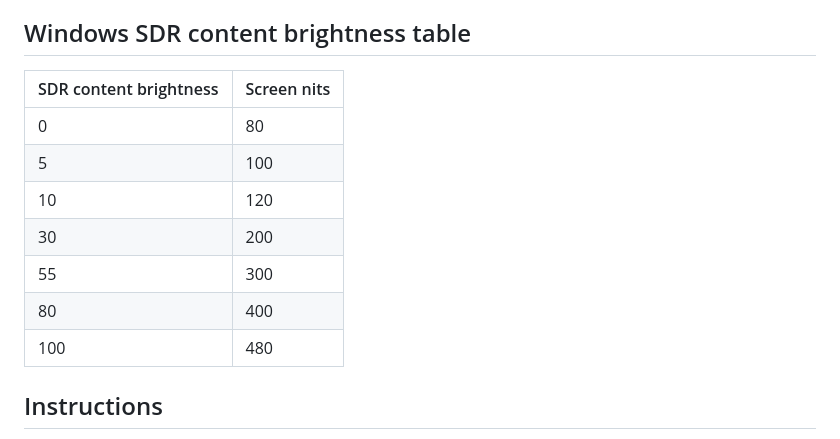
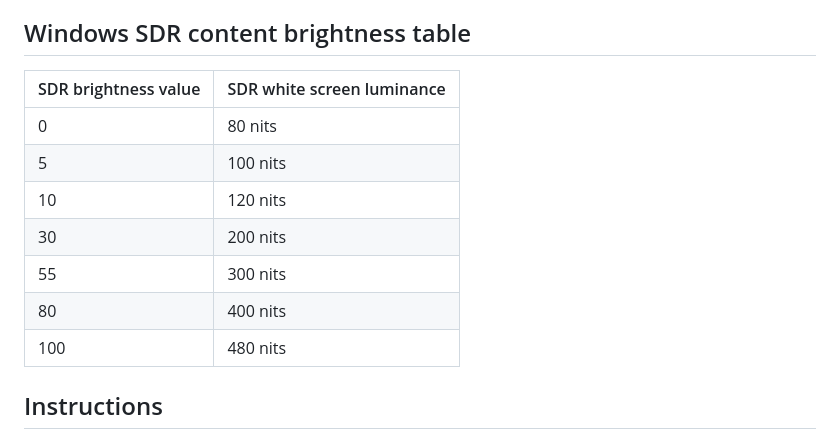
Before and after one commit to dylanraga/win11hdr-srgb-to-gamma2.2-icm, a Markdown page: README.md, the part around the change printed below. GitHub-like rendering.

```diff
--- a/README.md
+++ b/README.md
@@ -62,15 +62,15 @@ An accurate curve mapping does depend on Window's _SDR content brightness_ value
 
 ## Windows SDR content brightness table
 
-| SDR content brightness | Screen nits |
-| ---------------------- | ----------- |
-| 0                      | 80          |
-| 5                      | 100         |
-| 10                     | 120         |
-| 30                     | 200         |
-| 55                     | 300         |
-| 80                     | 400         |
-| 100                    | 480         |
+| SDR brightness value | SDR white screen luminance |
+| -------------------- | -------------------------- |
+| 0                    | 80 nits                    |
+| 5                    | 100 nits                   |
+| 10                   | 120 nits                   |
+| 30                   | 200 nits                   |
+| 55                   | 300 nits                   |
+| 80                   | 400 nits                   |
+| 100                  | 480 nits                   |
 
 ## Instructions
 
```
Also changed, not shown: other parts of README.md (+1 -1 lines).
